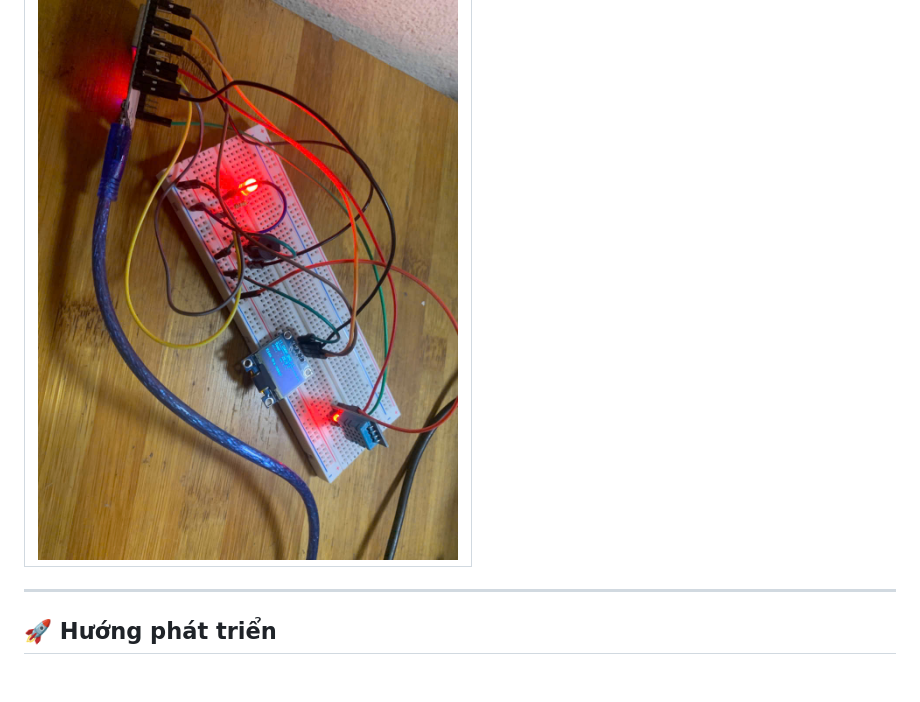
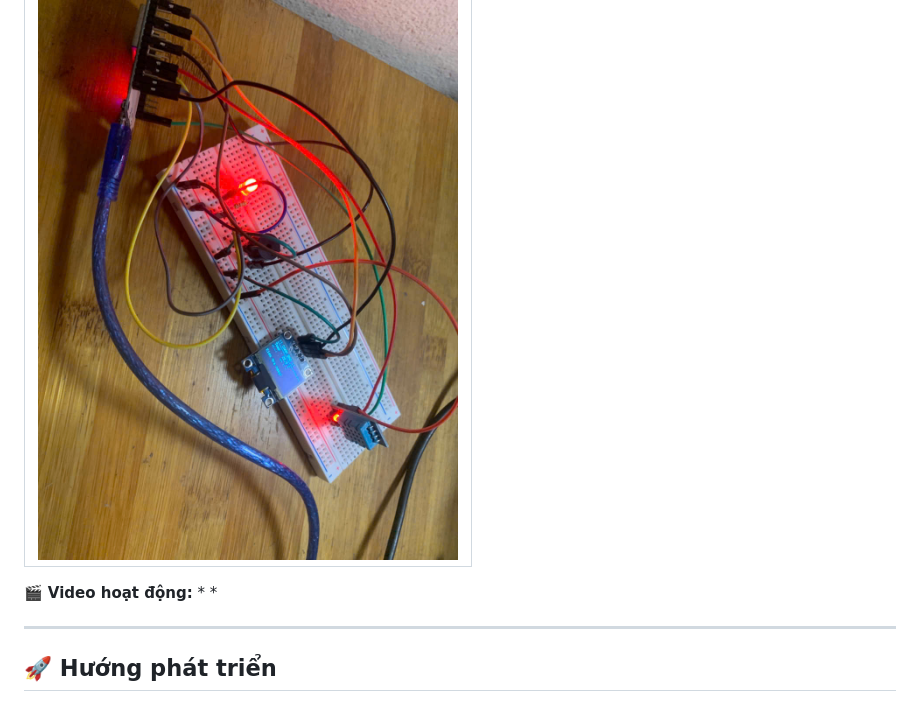
Before and after one commit to khanhly-dn/Iot-Fire-Alert-System, a Markdown page: README.md, the part around the change. Drawn GitHub-style; blank space fills up the shorter version.

```diff
--- a/README.md
+++ b/README.md
@@ -193,6 +193,8 @@ OLED   GND   →  GND
 |:---:|
 | ![Demo](https://github.com/khanhly-dn/Iot-Fire-Alert-System/blob/main/DEMO.jpg?raw=true) |
 
+🎬 **Video hoạt động:** *  *
+
 ---
 
 ## 🚀 Hướng phát triển
```
